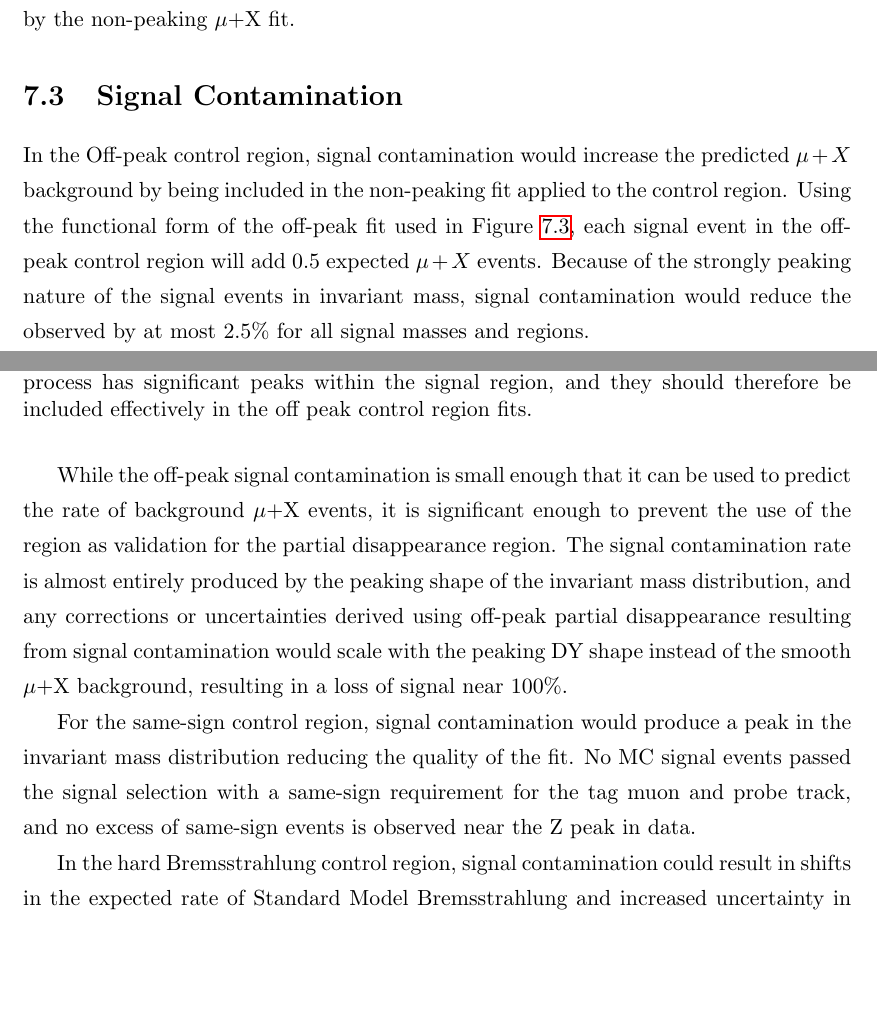
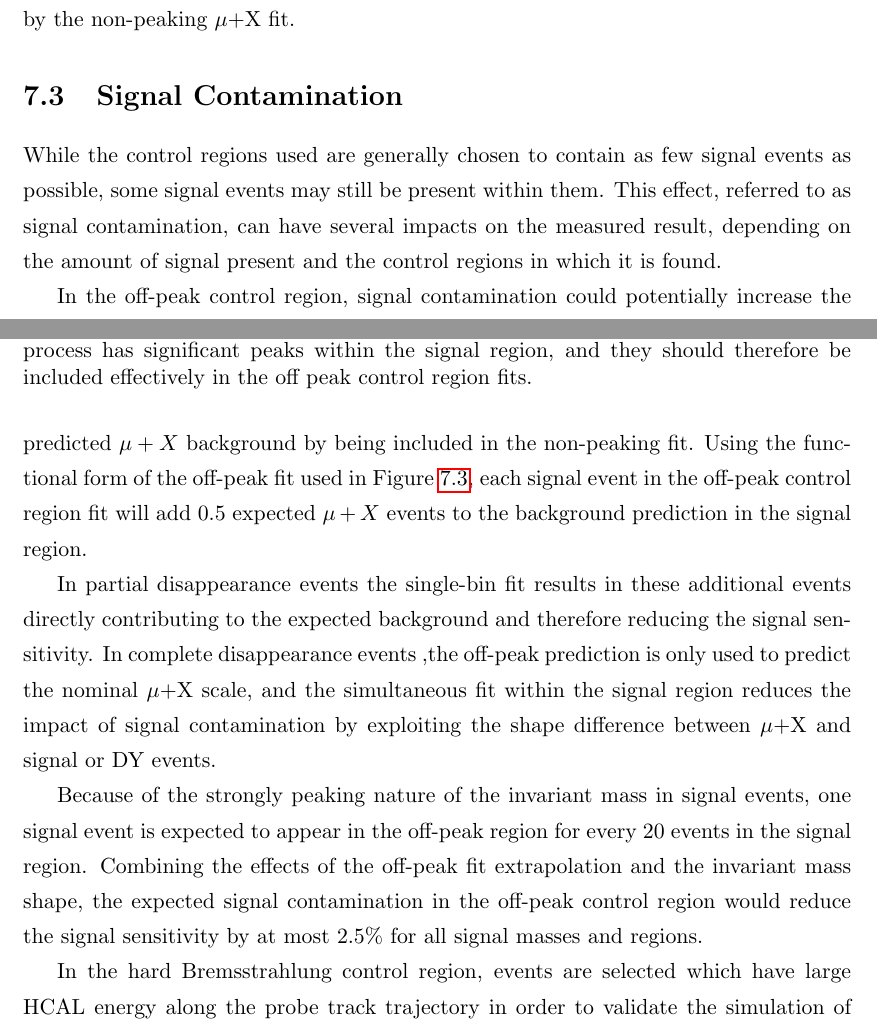
Before and after one commit to revering/UMN_thesis, a LaTeX thesis (thesis.tex, which reads chapters/backgrounds.tex): two parts of pages 90 and 91 of 122, joined at a grey line, cut so that both start at the same text, the shorter picture padded with empty space. Compiled offline with pdfLaTeX.

Commit message:
Re-working signal contamination

```diff
--- a/chapters/backgrounds.tex
+++ b/chapters/backgrounds.tex
@@ -157,10 +157,16 @@ As expected, the additional particles produced in hadronic and $\tau$ decays of
 
 \section{Signal Contamination}
 \label{sec:SigContamination}
-In the Off-peak control region, signal contamination would increase the predicted $\mu+X$ background by being included in the non-peaking fit applied to the control region. Using the functional form of the off-peak fit used in Figure \ref{fig:offpeakfit}, each signal event in the off-peak control region will add 0.5 expected $\mu+X$ events. Because of the strongly peaking nature of the signal events in invariant mass, signal contamination would reduce the observed by at most $2.5\%$ for all signal masses and regions.
+While the control regions used are generally chosen to contain as few signal events as possible, some signal events may still be present within them.
+This effect, referred to as signal contamination, can have several impacts on the measured result, depending on the amount of signal present and the control regions in which it is found.
 
-While the off-peak signal contamination is small enough that it can be used to predict the rate of background $\mu$+X events, it is significant enough to prevent the use of the region as validation for the partial disappearance region. The signal contamination rate is almost entirely produced by the peaking shape of the invariant mass distribution, and any corrections or uncertainties derived using off-peak partial disappearance resulting from signal contamination would scale with the peaking DY shape instead of the smooth $\mu$+X background, resulting in a loss of signal near 100$\%$.
+In the off-peak control region, signal contamination could potentially increase the predicted $\mu+X$ background by being included in the non-peaking fit.
+Using the functional form of the off-peak fit used in Figure \ref{fig:offpeakfit}, each signal event in the off-peak control region fit will add 0.5 expected $\mu+X$ events to the background prediction in the signal region.
 
-For the same-sign control region, signal contamination would produce a peak in the invariant mass distribution reducing the quality of the fit. No MC signal events passed the signal selection with a same-sign requirement for the tag muon and probe track, and no excess of same-sign events is observed near the Z peak in data.
+In partial disappearance events the single-bin fit results in these additional events directly contributing to the expected background and therefore reducing the signal sensitivity.
+In complete disappearance events ,the off-peak prediction is only used to predict the nominal $\mu$+X scale, and the simultaneous fit within the signal region reduces the impact of signal contamination by exploiting the shape difference between $\mu$+X and signal or DY events.
 
-In the hard Bremsstrahlung control region, signal contamination could result in shifts in the expected rate of Standard Model Bremsstrahlung and increased uncertainty in the measurement of HE energy deposits. Signal events are less likely to have hard Bremsstrahlung events before producing dark matter due to the dependence of the production cross section on muon energy, and less likely to deposit large amounts of energy in HE after a dark matter interaction due to reduced available muon energy. In addition, DY events in the hard Bremsstrahlung control region appear much more background-like than in the signal region due to energy loss from SM processes. As a result, background events pass the requirement of BDT score $>0.98$ much more frequently in the hard Bremmstrahlung control region than the signal region, while signal events have similar BDT score distributions in both regions. The combination of these effects results in an expected signal loss of 4$\%$ from signal contamination in the corrections derived in the hard Bremsstrahlung region.
+Because of the strongly peaking nature of the invariant mass in signal events, one signal event is expected to appear in the off-peak region for every 20 events in the signal region.
+Combining the effects of the off-peak fit extrapolation and the invariant mass shape, the expected signal contamination in the off-peak control region would reduce the signal sensitivity by at most $2.5\%$ for all signal masses and regions.
+
+In the hard Bremsstrahlung control region, events are selected which have large HCAL energy along the probe track trajectory in order to validate the simulation of MC events with visible energy deposits from standard model Bremmstrahlung, as well as to test the partial disappearance BDT classification using data.
```
Also changed, not shown: chapters/conclusion.tex (+1 -1 lines), chapters/input_validation.tex (+1 -1 lines), chapters/backgrounds.tex (9 more changed lines).
